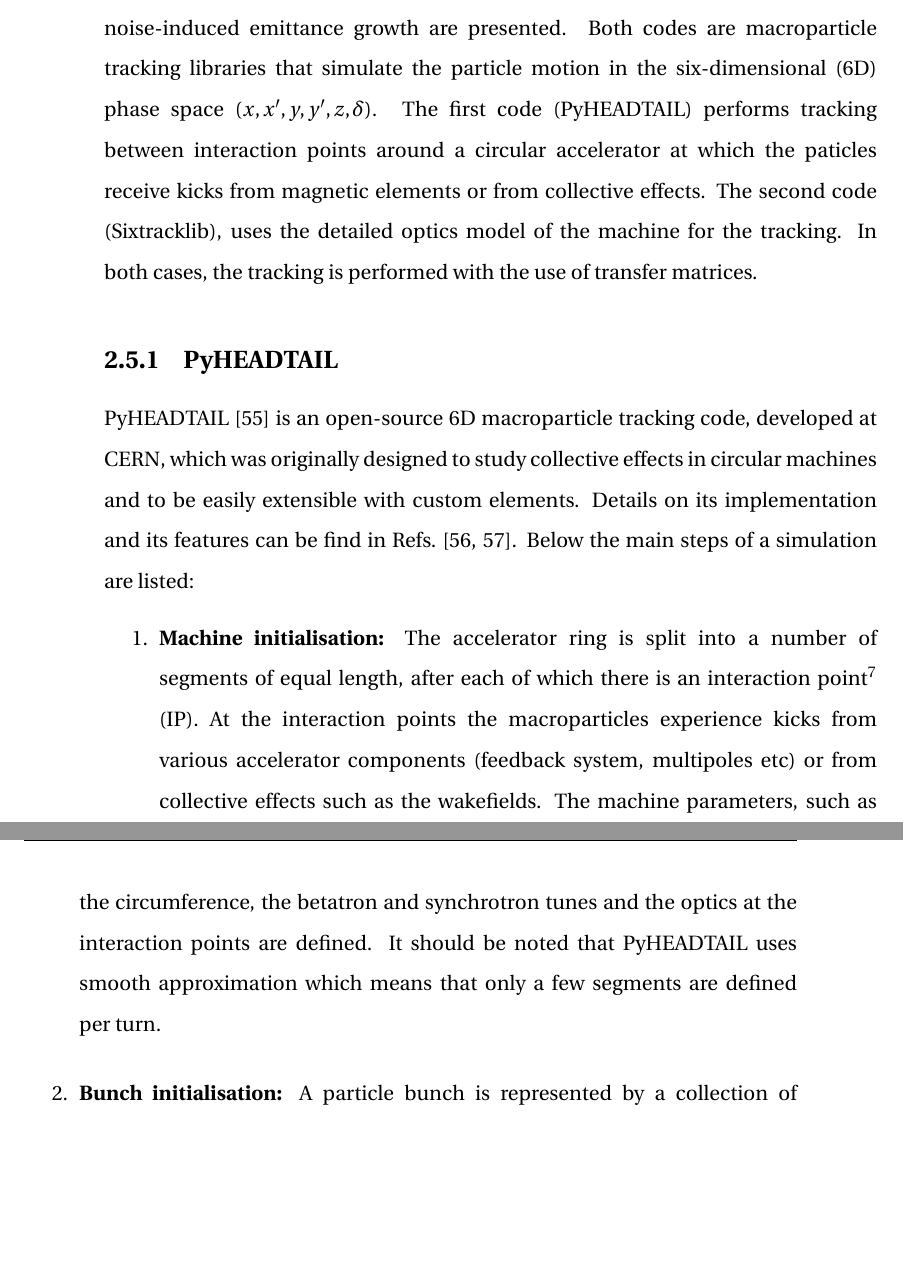
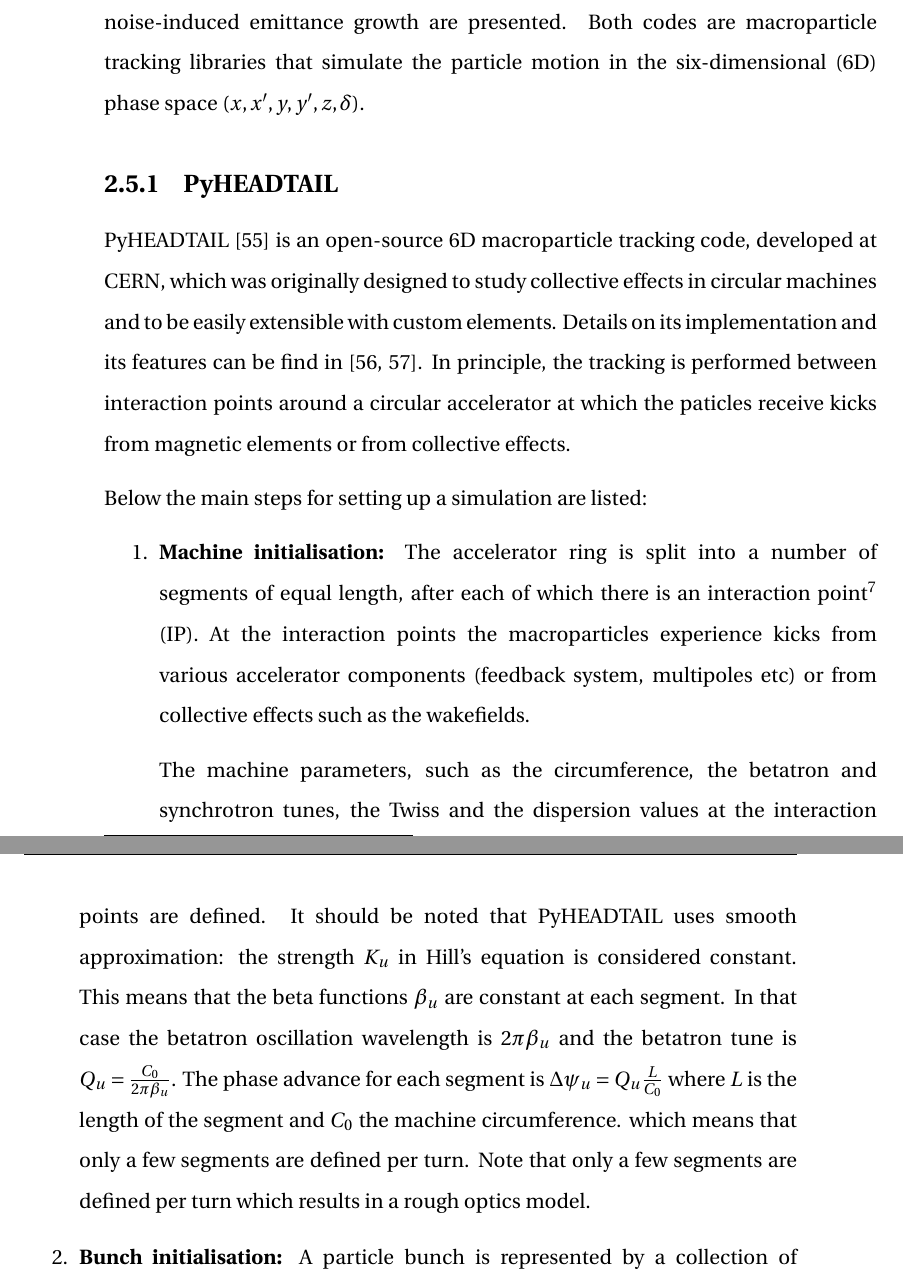
Before and after one commit to natriant/PhD_thesis, a LaTeX thesis (main.tex, which reads chapters/chapter02.tex): two parts of pages 69 and 70 of 271, joined at a grey line, cut so that both start at the same text, the shorter picture padded with empty space. Compiled offline with pdfLaTeX.

Commit message:
add pyheadtial start

```diff
--- a/chapters/chapter02.tex
+++ b/chapters/chapter02.tex
@@ -983,19 +983,31 @@ The studies presented in this thesis are performed for the nominal SPS optics fo
 
 
 \section{Tracking simulation codes}\label{sec:simualtion_codes}
-In this section the two tracking simulation codes used in this thesis to study the noise-induced emittance growth are presented. Both codes are macroparticle tracking libraries that simulate the particle motion in the six-dimensional (6D) phase space $(x, x^\prime, y, y^\prime, z, \delta)$. The first code (PyHEADTAIL) performs tracking between interaction points around a circular accelerator at which the paticles receive kicks from magnetic elements or from collective effects. The second code (Sixtracklib), uses the detailed optics model of the machine for the tracking. In both cases, the tracking is performed with the use of transfer matrices.
+In this section the two tracking simulation codes used in this thesis to study the noise-induced emittance growth are presented. Both codes are macroparticle tracking libraries that simulate the particle motion in the six-dimensional (6D) phase space $(x, x^\prime, y, y^\prime, z, \delta)$.
+
+
+%The first code (PyHEADTAIL) performs tracking between interaction points around a circular accelerator at which the paticles receive kicks from magnetic elements or from collective effects. The second code (Sixtracklib), uses the detailed optics model of the machine for the tracking and the tracking is per
+
+%In both cases, the tracking is performed with the use of transfer matrices.
 % sympectic intgration. drift-kick approach
 
 \subsection{PyHEADTAIL}\label{subsec:pyheadtail}
 
 PyHEADTAIL~\cite{pyheadtail_repository} is an open-source 6D macroparticle tracking code, developed at CERN, which was originally designed to study collective effects in circular machines and to be easily extensible with custom elements.
 % https://indico.cern.ch/event/930271/contributions/3910265/attachments/2066139/3467770/30June2020_Simulations_emit_growthCC_RFnoise.pdf
-Details on its implementation and its features can be find in Refs.~\cite{pyheadtail_manual_adrian, pyheadtail_schenk}. Below the main steps of a simulation are listed: % according to the interest of this thesis.
+Details on its implementation and its features can be find in~\cite{pyheadtail_manual_adrian, pyheadtail_schenk}. In principle, the tracking is performed between interaction points around a circular accelerator at which the paticles receive kicks from magnetic elements or from collective effects.
+
+
+Below the main steps for setting up a simulation are listed: % according to the interest of this thesis.
 
 % Thesis david: https://cds.cern.ch/record/2707064/files/CERN-THESIS-2019-272.pdf (p.45) and for the transverse matrix.
 
 \begin{enumerate}
-    \item \textbf{Machine initialisation:} The accelerator ring is split into a number of segments of equal length, after each of which there is an interaction point\footnote{It should be clarified that this is not an "interaction point" in the sense of collision between counter-circulating beams.} (IP). At the interaction points the macroparticles experience kicks from various accelerator components (feedback system, multipoles etc) or from collective effects such as the wakefields. The machine parameters, such as the circumference, the betatron and synchrotron tunes and the optics at the interaction points are defined. It should be noted that PyHEADTAIL uses smooth \mbox{approximation} which means that only a few segments are defined per turn. % which results to a very  rough optics model.
+    \item \textbf{Machine initialisation:} The accelerator ring is split into a number of segments of equal length, after each of which there is an interaction point\footnote{It should be clarified that this is not an "interaction point" in the sense of collision between counter-circulating beams.} (IP). At the interaction points the macroparticles experience kicks from various accelerator components (feedback system, multipoles etc) or from collective effects such as the wakefields.
+
+    The machine parameters, such as the circumference, the betatron and synchrotron tunes, the Twiss and the dispersion values at the interaction points are defined. It should be noted that PyHEADTAIL uses smooth \mbox{approximation}: the strength $K_u$ in Hill's equation is considered constant. This means that the beta functions $\beta_u$ are constant at each segment. In that case the betatron oscillation wavelength is $2\pi \beta_u$ and the betatron tune is $Q_u=\frac{C_0}{2\pi \beta_u}$. The phase advance for each segment is $\Delta \psi_u=Q_u \frac{L}{C_0}$ where $L$ is the length of the segment and $C_0$ the machine circumference. which means that only a few segments are defined per turn. Note that only a few segments are defined per turn which results in a rough optics model.
+
+    % which results to a very  rough optics model.
     \item \textbf{Bunch initialisation:}  A particle bunch is represented by a collection of macroparticles, each of which represents a clustered collection of physical particles. Each macroparticle is described by four transverse $(x, x^\prime, y, y^\prime)$ and two longitudinal coordinates $(z, \delta)$, a mass and an electric charge. For the studies presented in this thesis $10^{5}$ macroparticles are sufficient for an accurate representation of the bunch, unless it is stated otherwise. There are various distributions available. In this thesis the simulations are performed using a Gaussian distribution in transverse and longitudinal planes.
     \item \textbf{Transverse tracking}: In the transverse plane, the macroparticles are transported from one interaction point to another
     (e.g. grom IP0 to IP1) following the matrix formalism of Eq.~\eqref{eq:matrix_formalism_intro}. The linear transfer matrices, $M$, introduced in Eq.~\eqref{eq:linear_transfer_matrix} take into account the optics parameters at the beginning and the end of the corresponding segment.
```
Also changed, not shown: chapters/chapter02.tex (8 more changed lines).
